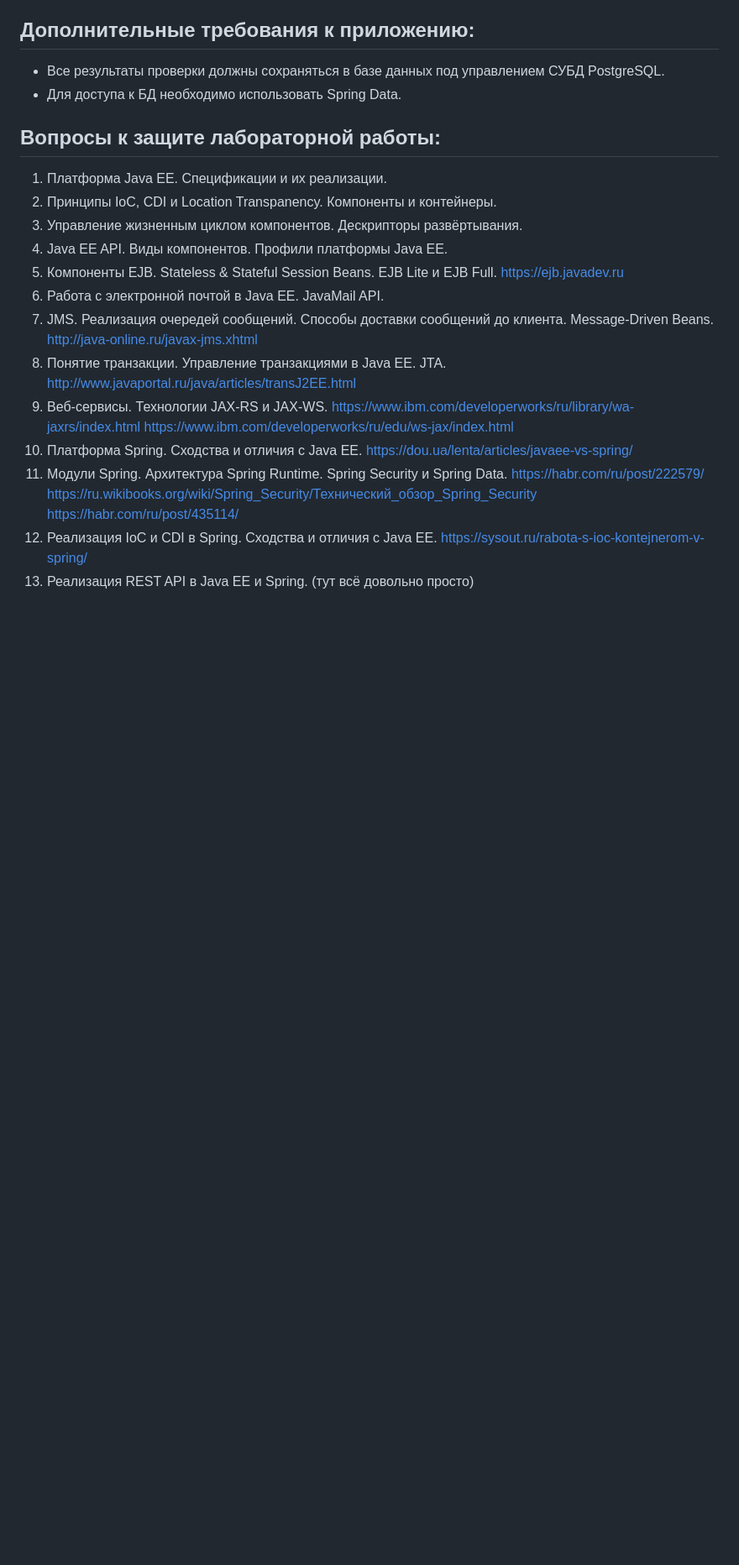
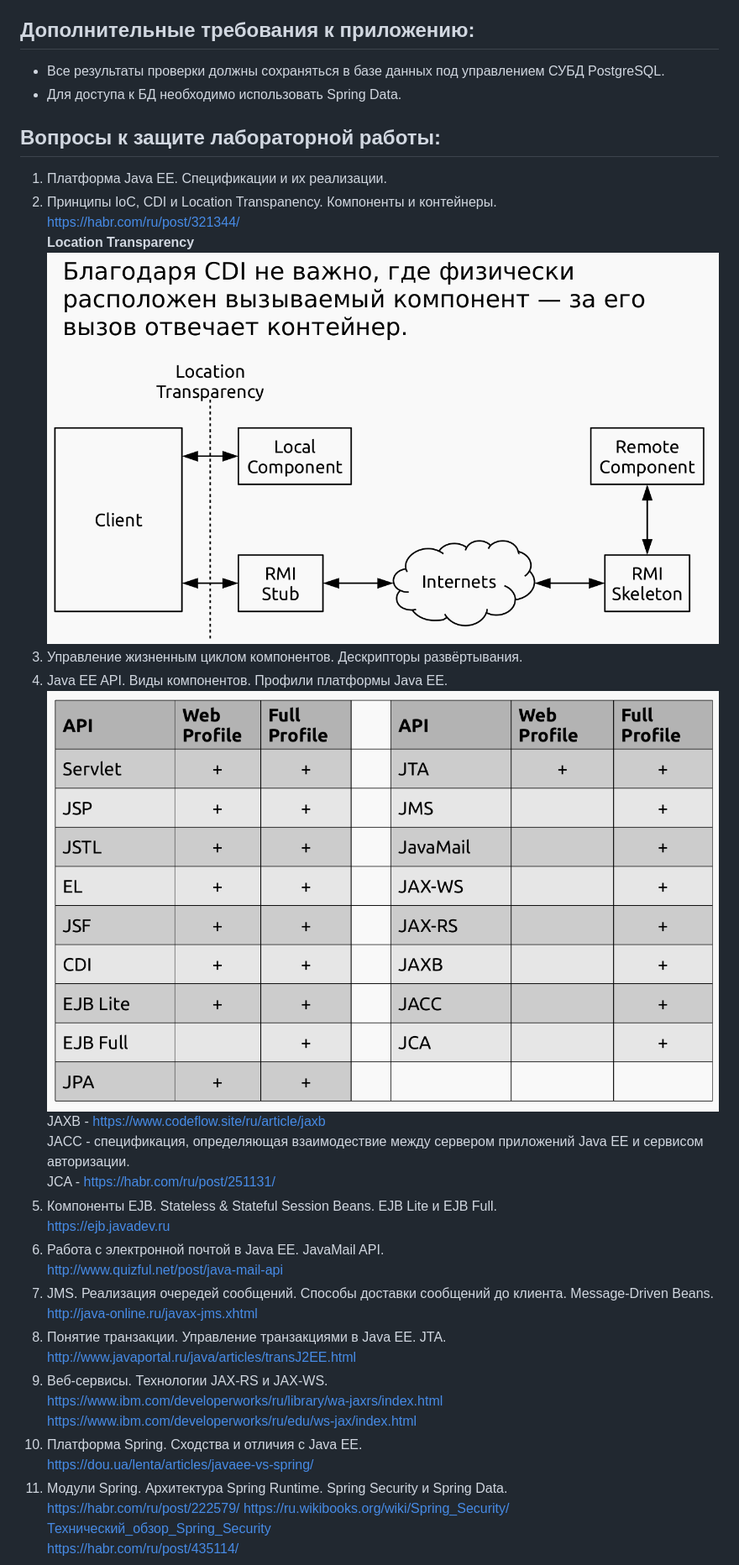
Before and after one commit to DeltaZN/Lab4-Web, a Markdown page: README.md, the part around the change. Shown: that part at 84% size. GitHub-like rendering; pictures changed too: LT.png (added), javaProfiles.png (added); blank space fills up the shorter version.

```diff
--- a/README.md
+++ b/README.md
@@ -33,11 +33,19 @@
 ## Вопросы к защите лабораторной работы:
 1. Платформа Java EE. Спецификации и их реализации.
 1. Принципы IoC, CDI и Location Transpanency. Компоненты и контейнеры.
+https://habr.com/ru/post/321344/
+**Location Transparency**
+![LT](LT.png)
 1. Управление жизненным циклом компонентов. Дескрипторы развёртывания.
 1. Java EE API. Виды компонентов. Профили платформы Java EE.
+![javaProfiles](javaProfiles.png)
+JAXB - https://www.codeflow.site/ru/article/jaxb
+JACC - спецификация, определяющая взаимодествие между сервером приложений Java EE и сервисом авторизации.
+JCA - https://habr.com/ru/post/251131/
 1. Компоненты EJB. Stateless & Stateful Session Beans. EJB Lite и EJB Full.
 https://ejb.javadev.ru
 1. Работа с электронной почтой в Java EE. JavaMail API.
+http://www.quizful.net/post/java-mail-api
 1. JMS. Реализация очередей сообщений. Способы доставки сообщений до клиента. Message-Driven Beans.
 http://java-online.ru/javax-jms.xhtml
 1. Понятие транзакции. Управление транзакциями в Java EE. JTA.
```
